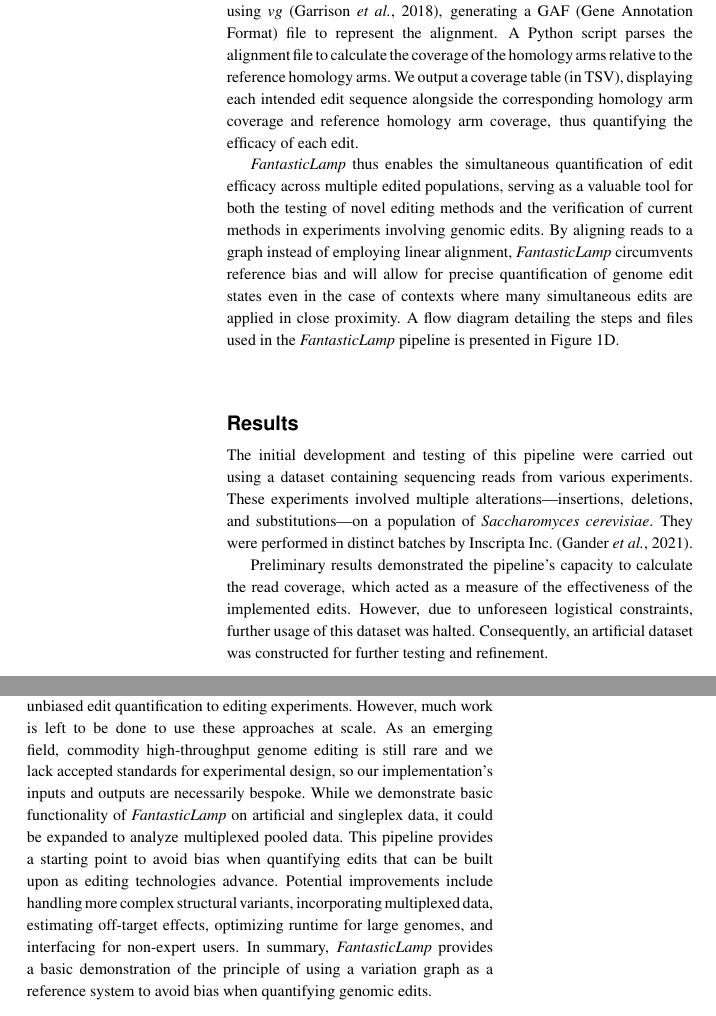
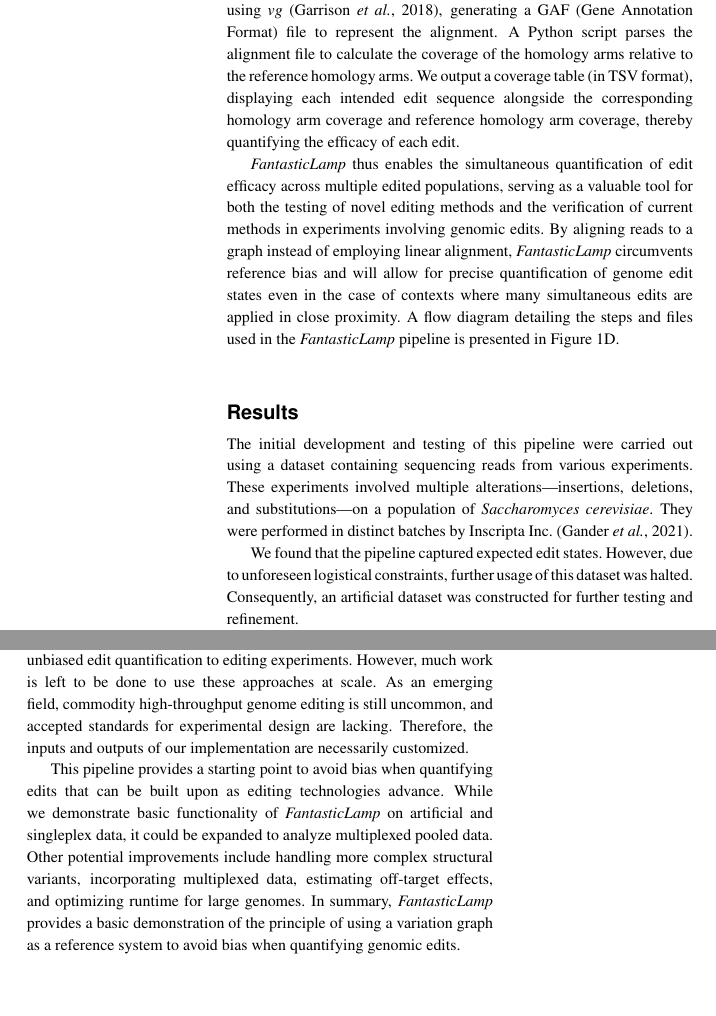
Before and after one commit to casper-schutte/fantastic-lamp, a LaTeX paper (paper/main.tex): two parts of the columns of page 2 of 3, joined at a grey line, cut so that both start at the same text, the shorter picture padded with empty space. Compiled offline with pdfLaTeX.

Commit message:
ok but where are the experiments

```diff
--- a/paper/main.tex
+++ b/paper/main.tex
@@ -143,7 +144,7 @@ After the graph's construction, the nodes are 'chopped' into segments smaller th
 
 The pipeline then maps reads from the edited populations to this graph using \textit{vg} \citep{garrison2018variation}, generating a GAF (Gene Annotation Format) file to represent the alignment.
 A Python script parses the alignment file to calculate the coverage of the homology arms relative to the reference homology arms.
-We output a coverage table (in TSV), displaying each intended edit sequence alongside the corresponding homology arm coverage and reference homology arm coverage, thus quantifying the efficacy of each edit.
+We output a coverage table (in TSV format), displaying each intended edit sequence alongside the corresponding homology arm coverage and reference homology arm coverage, thereby quantifying the efficacy of each edit.
 
 \textit{FantasticLamp} thus enables the simultaneous quantification of edit efficacy across multiple edited populations, serving as a valuable tool for both the testing of novel editing methods and the verification of current methods in experiments involving genomic edits.
 By aligning reads to a graph instead of employing linear alignment, \textit{FantasticLamp} circumvents reference bias and will allow for precise quantification of genome edit states even in the case of contexts where many simultaneous edits are applied in close proximity.
@@ -165,7 +166,7 @@ The initial development and testing of this pipeline were carried out using a da
 These experiments involved multiple alterations---insertions, deletions, and substitutions---on a population of \textit{Saccharomyces cerevisiae}.
 They were performed in distinct batches by Inscripta Inc. \citep{gander2021simultaneous}.
 
-Preliminary results demonstrated the pipeline's capacity to calculate the read coverage, which acted as a measure of the effectiveness of the implemented edits.
+We found that the pipeline captured expected edit states.
 However, due to unforeseen logistical constraints, further usage of this dataset was halted.
 Consequently, an artificial dataset was constructed for further testing and refinement.
 
@@ -216,10 +217,13 @@ We provide this as a standard test in our code repository.
 \textit{FantasticLamp} demonstrates using a variation graph to quantify complex genome edits.
 We consider this work as an example of how to apply unbiased edit quantification to editing experiments.
 However, much work is left to be done to use these approaches at scale.
-As an emerging field, commodity high-throughput genome editing is still rare and we lack accepted standards for experimental design, so our implementation's inputs and outputs are necessarily bespoke.
+%As an emerging field, commodity high-throughput genome editing is still rare and we lack accepted standards for experimental design, so our implementation's inputs and outputs are necessarily bespoke.
+As an emerging field, commodity high-throughput genome editing is still uncommon, and accepted standards for experimental design are lacking.
+Therefore, the inputs and outputs of our implementation are necessarily customized.
+
+This pipeline provides a starting point to avoid bias when quantifying edits that can be built upon as editing technologies advance.
 While we demonstrate basic functionality of \textit{FantasticLamp} on artificial and singleplex data, it could be expanded to analyze multiplexed pooled data.
-This pipeline provides a starting point to avoid bias when quantifying edits that can be built upon as editing technologies advance.
-Potential improvements include handling more complex structural variants, incorporating multiplexed data, estimating off-target effects, optimizing runtime for large genomes, and interfacing for non-expert users.
+Other potential improvements include handling more complex structural variants, incorporating multiplexed data, estimating off-target effects, and optimizing runtime for large genomes.
 In summary, \textit{FantasticLamp} provides a basic demonstration of the principle of using a variation graph as a reference system to avoid bias when quantifying genomic edits.
 
 \begin{comment}
```
Also changed, not shown: paper/main.tex (3 more changed lines).
